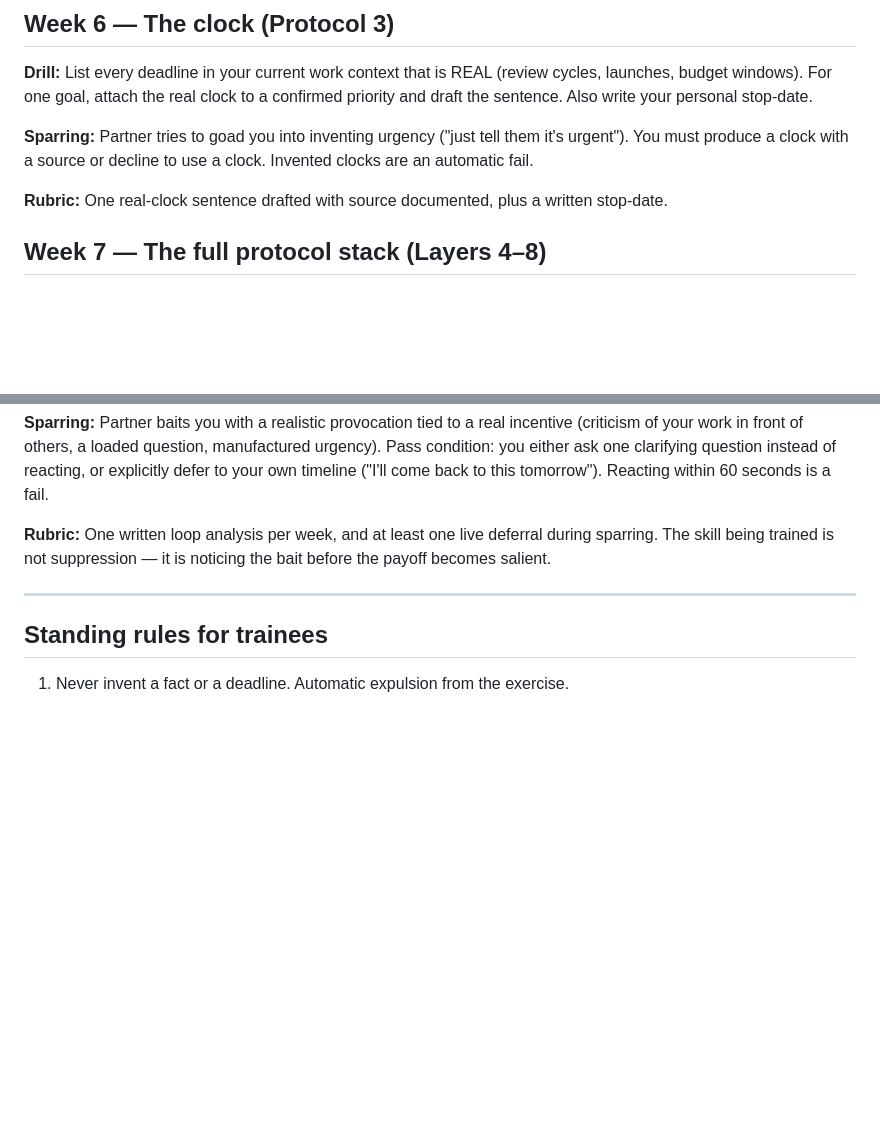
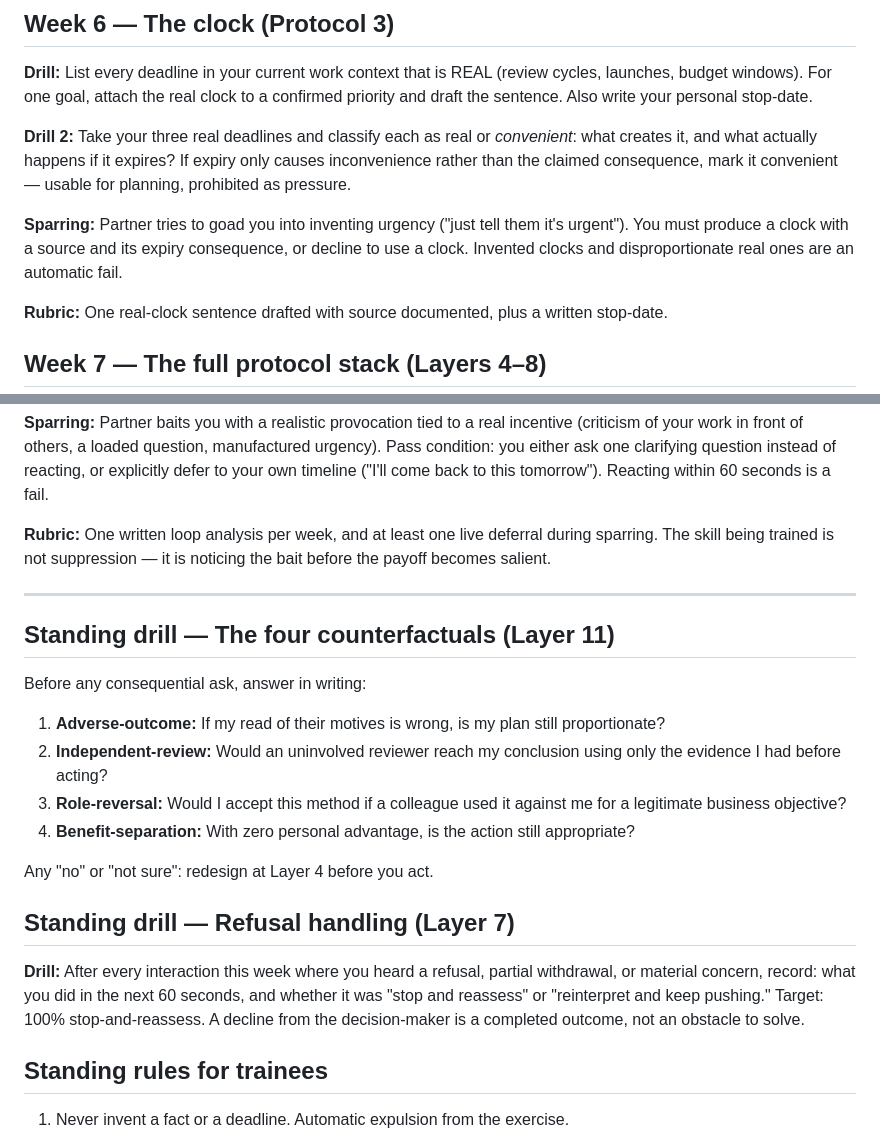
Before and after one commit to 1243353366/charm-persuasion-advancement-framework, a Markdown page: TRAINING.md, 2 parts joined by grey strips. Rendered like a GitHub page; blank space fills up the shorter version.

Commit message:
Layers 6/7/11 updates + Layer 13: legitimate pressure, operational consent, counterfactuals, real vs convenient deadlines

```diff
--- a/TRAINING.md
+++ b/TRAINING.md
@@ -48,7 +48,9 @@ Each week has drills (solo), sparring (with a partner), and a scoring rubric. Do
 
 **Drill:** List every deadline in your current work context that is REAL (review cycles, launches, budget windows). For one goal, attach the real clock to a confirmed priority and draft the sentence. Also write your personal stop-date.
 
-**Sparring:** Partner tries to goad you into inventing urgency ("just tell them it's urgent"). You must produce a clock with a source or decline to use a clock. Invented clocks are an automatic fail.
+**Drill 2:** Take your three real deadlines and classify each as real or *convenient*: what creates it, and what actually happens if it expires? If expiry only causes inconvenience rather than the claimed consequence, mark it convenient — usable for planning, prohibited as pressure.
+
+**Sparring:** Partner tries to goad you into inventing urgency ("just tell them it's urgent"). You must produce a clock with a source and its expiry consequence, or decline to use a clock. Invented clocks and disproportionate real ones are an automatic fail.
 
 **Rubric:** One real-clock sentence drafted with source documented, plus a written stop-date.
 
@@ -86,6 +88,20 @@ Each week has drills (solo), sparring (with a partner), and a scoring rubric. Do
 
 ---
 
+## Standing drill — The four counterfactuals (Layer 11)
+
+Before any consequential ask, answer in writing:
+1. **Adverse-outcome:** If my read of their motives is wrong, is my plan still proportionate?
+2. **Independent-review:** Would an uninvolved reviewer reach my conclusion using only the evidence I had before acting?
+3. **Role-reversal:** Would I accept this method if a colleague used it against me for a legitimate business objective?
+4. **Benefit-separation:** With zero personal advantage, is the action still appropriate?
+
+Any "no" or "not sure": redesign at Layer 4 before you act.
+
+## Standing drill — Refusal handling (Layer 7)
+
+**Drill:** After every interaction this week where you heard a refusal, partial withdrawal, or material concern, record: what you did in the next 60 seconds, and whether it was "stop and reassess" or "reinterpret and keep pushing." Target: 100% stop-and-reassess. A decline from the decision-maker is a completed outcome, not an obstacle to solve.
+
 ## Standing rules for trainees
 
 1. Never invent a fact or a deadline. Automatic expulsion from the exercise.
```
